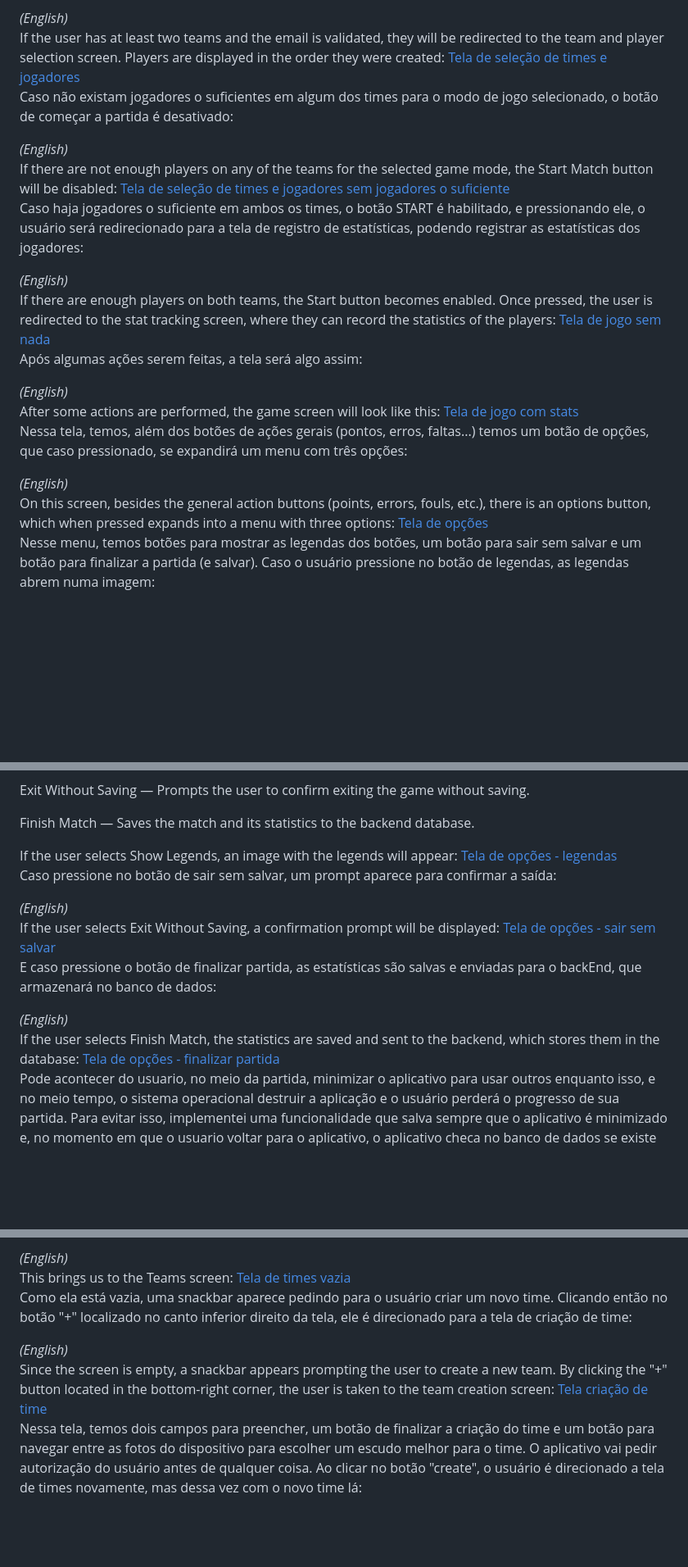
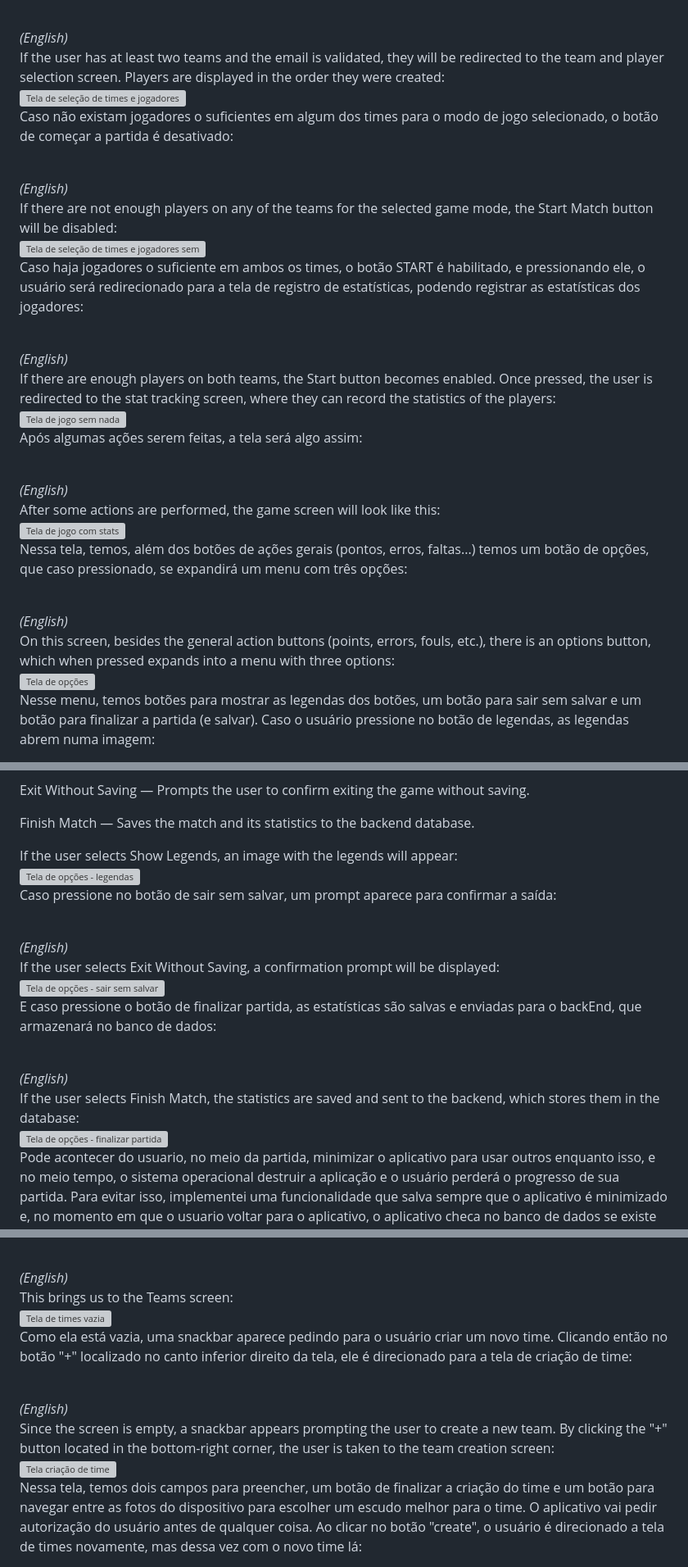
Before and after one commit to Koquin/Orange-Scout, a Markdown page: README.md, 3 parts joined by grey strips. Shown at 82% size. Drawn GitHub-style; blank space fills up the shorter version; grey boxes are pictures that could not be loaded.

```diff
--- a/README.md
+++ b/README.md
@@ -89,27 +88,27 @@ If the user has validated their email but does not have at least two teams, a sn
 Caso tenha pelo menos dois times e também tiver com o email validado, o usuário será redirecionado para a tela de selecionar os times e jogadores iniciais de cada time. Os jogadores são selecionados de acordo com a ordem de criação.
 
-*(English)*<br>
-If the user has at least two teams and the email is validated, they will be redirected to the team and player selection screen. Players are displayed in the order they were created:
-[Tela de seleção de times e jogadores](./assets/tela_game_start_5x5_enough_players.jpeg)<br>
+<br>*(English)*<br>
+If the user has at least two teams and the email is validated, they will be redirected to the team and player selection screen. Players are displayed in the order they were created:<br>
+![Tela de seleção de times e jogadores](./assets/tela_game_start_5x5_enough_players.jpeg)<br>
 Caso não existam jogadores o suficientes em algum dos times para o modo de jogo selecionado, o botão de começar a partida é desativado:
 
-*(English)*<br>
-If there are not enough players on any of the teams for the selected game mode, the Start Match button will be disabled:
-[Tela de seleção de times e jogadores sem jogadores o suficiente](./assets/tela_game_start_5x5_not_enough_players.jpeg)<br>
+<br>*(English)*<br>
+If there are not enough players on any of the teams for the selected game mode, the Start Match button will be disabled:<br>
+![Tela de seleção de times e jogadores sem jogadores o suficiente](./assets/tela_game_start_5x5_not_enough_players.jpeg)<br>
 Caso haja jogadores o suficiente em ambos os times, o botão START é habilitado, e pressionando ele, o usuário será redirecionado para a tela de registro de estatísticas, podendo registrar as estatísticas dos jogadores:
 
-*(English)*<br>
-If there are enough players on both teams, the Start button becomes enabled. Once pressed, the user is redirected to the stat tracking screen, where they can record the statistics of the players:
-[Tela de jogo sem nada](./assets/tela_game_vazia.jpeg)<br>
+<br>*(English)*<br>
+If there are enough players on both teams, the Start button becomes enabled. Once pressed, the user is redirected to the stat tracking screen, where they can record the statistics of the players:<br>
+![Tela de jogo sem nada](./assets/tela_game_vazia.jpeg)<br>
 Após algumas ações serem feitas, a tela será algo assim:
 
-*(English)*<br>
-After some actions are performed, the game screen will look like this:
-[Tela de jogo com stats](./assets/tela_game_com_stats.jpeg)<br>
+<br>*(English)*<br>
+After some actions are performed, the game screen will look like this:<br>
+![Tela de jogo com stats](./assets/tela_game_com_stats.jpeg)<br>
 Nessa tela, temos, além dos botões de ações gerais (pontos, erros, faltas...) temos um botão de opções, que caso pressionado, se expandirá um menu com três opções:
 
-*(English)*<br>
-On this screen, besides the general action buttons (points, errors, fouls, etc.), there is an options button, which when pressed expands into a menu with three options:
-[Tela de opções](./assets/tela_game_options.jpeg)<br>
+<br>*(English)*<br>
+On this screen, besides the general action buttons (points, errors, fouls, etc.), there is an options button, which when pressed expands into a menu with three options:<br>
+![Tela de opções](./assets/tela_game_options.jpeg)<br>
 Nesse menu, temos botões para mostrar as legendas dos botões, um botão para sair sem salvar e um botão para finalizar a partida (e salvar). Caso o usuário pressione no botão de legendas, as legendas abrem numa imagem:
 
@@ -122,17 +121,17 @@ Exit Without Saving — Prompts the user to confirm exiting the game without sav
 
 Finish Match — Saves the match and its statistics to the backend database.
 
-If the user selects Show Legends, an image with the legends will appear:
-[Tela de opções - legendas](./assets/tela_game_legends.jpeg)<br>
+If the user selects Show Legends, an image with the legends will appear:<br>
+![Tela de opções - legendas](./assets/tela_game_legends.jpeg)<br>
 Caso pressione no botão de sair sem salvar, um prompt aparece para confirmar a saída:
 
-*(English)*<br>
-If the user selects Exit Without Saving, a confirmation prompt will be displayed:
-[Tela de opções - sair sem salvar](./assets/tela_game_exit_without_saving.jpeg)<br>
+<br>*(English)*<br>
+If the user selects Exit Without Saving, a confirmation prompt will be displayed:<br>
+![Tela de opções - sair sem salvar](./assets/tela_game_exit_without_saving.jpeg)<br>
 E caso pressione o botão de finalizar partida, as estatísticas são salvas e enviadas para o backEnd, que armazenará no banco de dados:
 
-*(English)*<br>
-If the user selects Finish Match, the statistics are saved and sent to the backend, which stores them in the database:
-[Tela de opções - finalizar partida](./assets/tela_inicial_pos_finish_match.jpeg)<br>
+<br>*(English)*<br>
+If the user selects Finish Match, the statistics are saved and sent to the backend, which stores them in the database:<br>
+![Tela de opções - finalizar partida](./assets/tela_inicial_pos_finish_match.jpeg)<br>
 Pode acontecer do usuario, no meio da partida, minimizar o aplicativo para usar outros enquanto isso, e no meio tempo, o sistema operacional destruir a aplicação e o usuário perderá o progresso de sua partida. Para evitar isso, implementei uma funcionalidade que salva sempre que o aplicativo é minimizado e, no momento em que o usuario voltar para o aplicativo, o aplicativo checa no banco de dados se existe uma partida não finalizada, e nesse caso, haverá uma, e o usuário pode continuar sua partida sem perder o progresso:
 
@@ -157,13 +156,13 @@ In the app's navigation bar, the middle button takes the user to the Teams scree
 Assim, estamos na tela de times:
 
-*(English)*<br>
-This brings us to the Teams screen:
-[Tela de times vazia](./assets/tela_teams_vazia.jpeg)<br>
+<br>*(English)*<br>
+This brings us to the Teams screen:<br>
+![Tela de times vazia](./assets/tela_teams_vazia.jpeg)<br>
 Como ela está vazia, uma snackbar aparece pedindo para o usuário criar um novo time. Clicando então no botão "+" localizado no canto inferior direito da tela, ele é direcionado para a tela de criação de time:
 
-*(English)*<br>
-Since the screen is empty, a snackbar appears prompting the user to create a new team. By clicking the "+" button located in the bottom-right corner, the user is taken to the team creation screen:
-[Tela criação de time](./assets/tela_teams_create.jpeg)<br>
+<br>*(English)*<br>
+Since the screen is empty, a snackbar appears prompting the user to create a new team. By clicking the "+" button located in the bottom-right corner, the user is taken to the team creation screen:<br>
+![Tela criação de time](./assets/tela_teams_create.jpeg)<br>
 Nessa tela, temos dois campos para preencher, um botão de finalizar a criação do time e um botão para navegar entre as fotos do dispositivo para escolher um escudo melhor para o time. O aplicativo vai pedir autorização do usuário antes de qualquer coisa.
 Ao clicar no botão "create", o usuário é direcionado a tela de times novamente, mas dessa vez com o novo time lá:
 
```
Also changed, not shown: other parts of README.md (+56 -57 lines).
